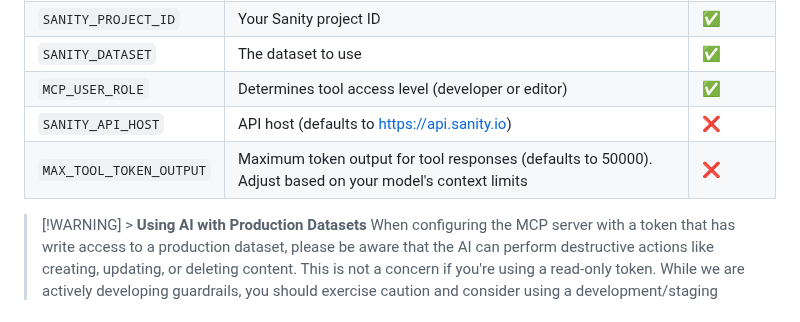
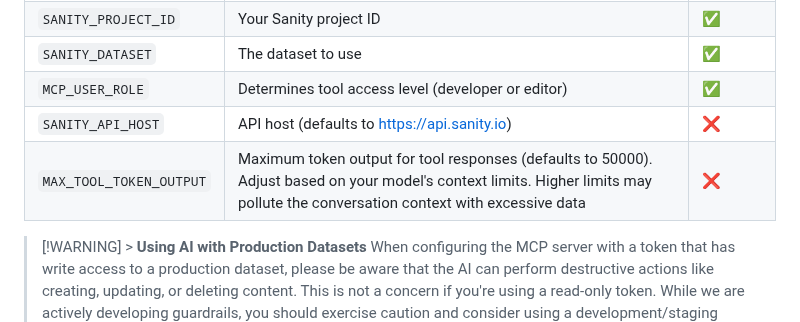
Before and after one commit to sanity-io/sanity-mcp-server, a Markdown page: README.md, the part around the change. Drawn GitHub-style.

Commit message:
feat: update docs about new env

```diff
--- a/README.md
+++ b/README.md
@@ -172,7 +172,7 @@ The server takes the following environment variables:
 | `SANITY_DATASET`        | The dataset to use                                                                                       | ✅       |
 | `MCP_USER_ROLE`         | Determines tool access level (developer or editor)                                                       | ✅       |
 | `SANITY_API_HOST`       | API host (defaults to https://api.sanity.io)                                                             | ❌       |
-| `MAX_TOOL_TOKEN_OUTPUT` | Maximum token output for tool responses (defaults to 50000). Adjust based on your model's context limits | ❌       |
+| `MAX_TOOL_TOKEN_OUTPUT`  | Maximum token output for tool responses (defaults to 50000). Adjust based on your model's context limits. Higher limits may pollute the conversation context with excessive data | ❌       |
 
 > [!WARNING] > **Using AI with Production Datasets**
 > When configuring the MCP server with a token that has write access to a production dataset, please be aware that the AI can perform destructive actions like creating, updating, or deleting content. This is not a concern if you're using a read-only token. While we are actively developing guardrails, you should exercise caution and consider using a development/staging dataset for testing AI operations that require write access.
```
